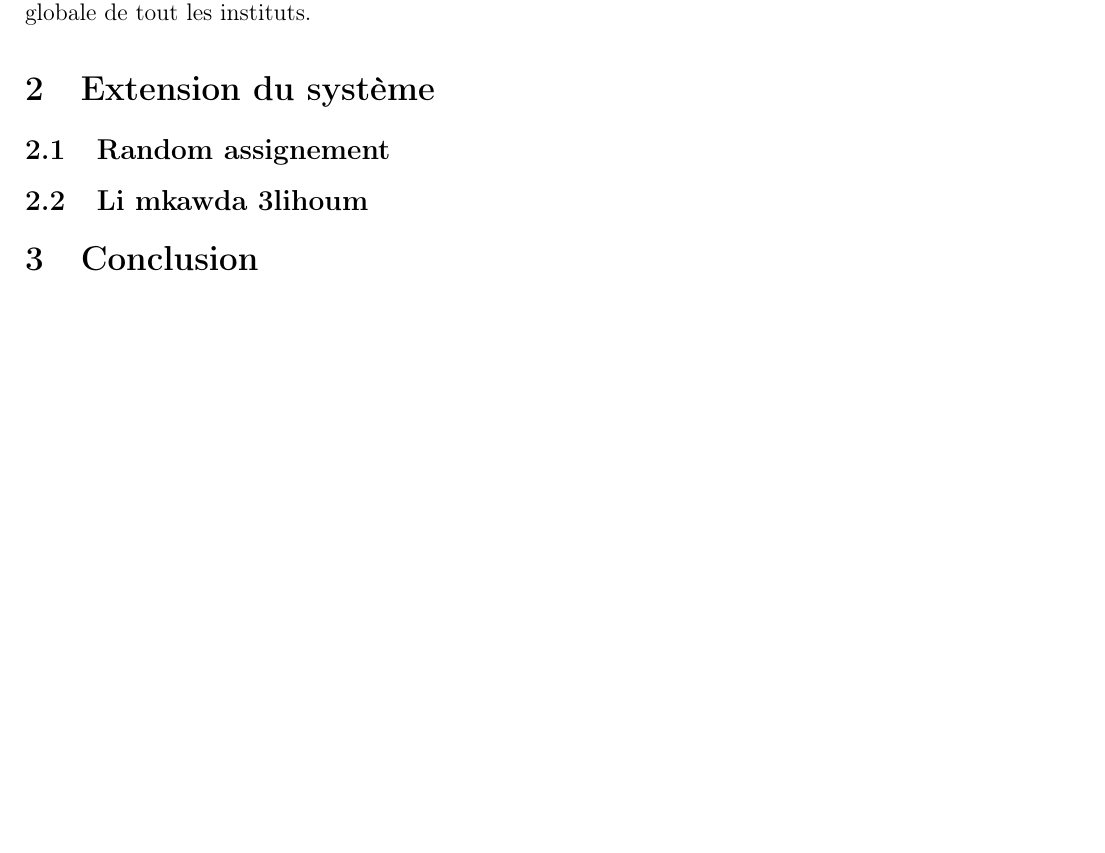
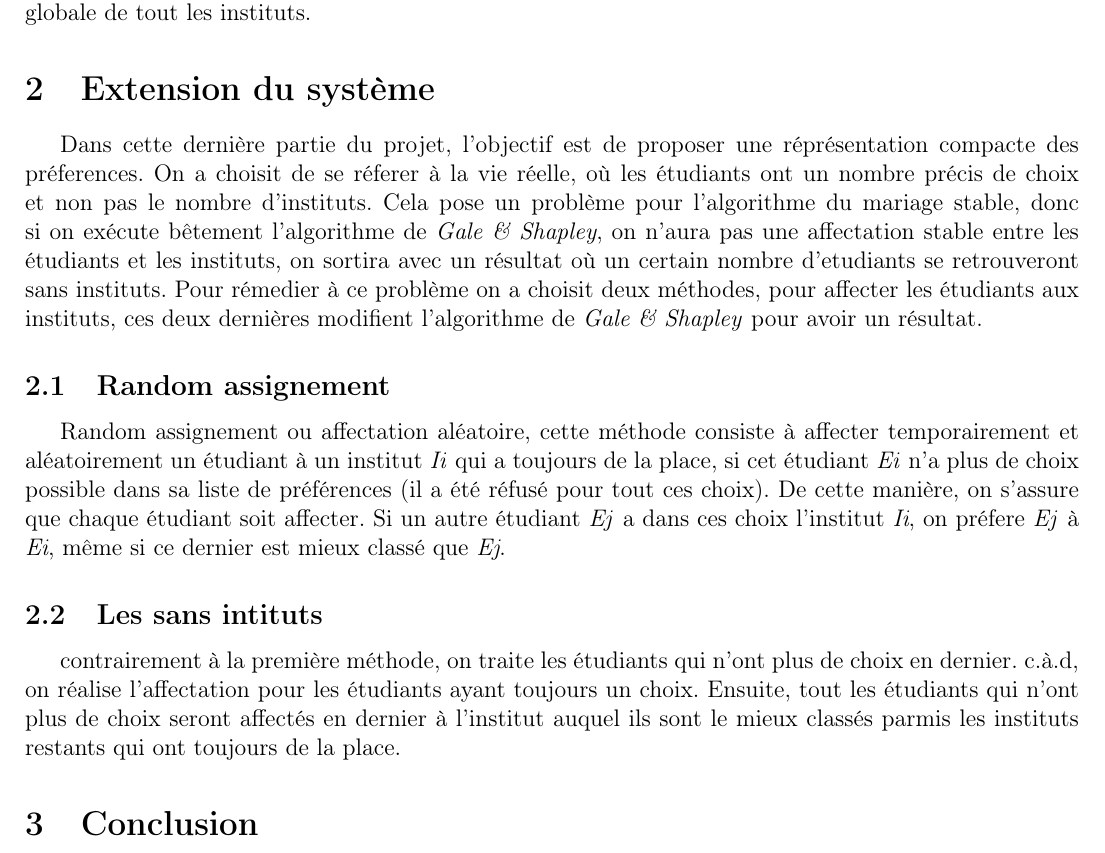
Before and after one commit to chakibreds/mtq-assignment-algorithms, a LaTeX document (rapport/rapport.tex): part of page 6 of 6, cut so that both start at the same text, the shorter picture padded with empty space. Compiled offline with pdfLaTeX.

Commit message:
rapport extension du programme

```diff
--- a/rapport/rapport.tex
+++ b/rapport/rapport.tex
@@ -258,10 +258,12 @@ Contrairement à la satisfaction des étudiants, celle des institus doit réspec
 
 
 \section{Extension du système}
+Dans cette dernière partie du projet, l'objectif est de proposer une réprésentation compacte des préferences. On a choisit de se réferer à la vie réelle, où les étudiants ont un nombre précis de choix et non pas le nombre d'instituts. Cela pose un problème pour l'algorithme du mariage stable, donc si on exécute bêtement l'algorithme de \textit{Gale \& Shapley}, on n'aura pas une affectation stable entre les étudiants et les instituts, on sortira avec un résultat où un certain nombre d'etudiants se retrouveront sans instituts. Pour rémedier à ce problème on a choisit deux méthodes, pour affecter les étudiants aux instituts, ces deux dernières modifient l'algorithme de \textit{Gale \& Shapley} pour avoir un résultat.
 
 \subsection{Random assignement}
-
-\subsection{Li mkawda 3lihoum}
+Random assignement ou affectation aléatoire, cette méthode consiste à affecter temporairement et aléatoirement un étudiant à un institut \textit{Ii} qui a toujours de la place, si cet étudiant \textit{Ei} n'a plus de choix possible dans sa liste de préférences (il a été réfusé pour tout ces choix). De cette manière, on s'assure que chaque étudiant soit affecter. Si un autre étudiant \textit{Ej} a dans ces choix l'institut \textit{Ii}, on préfere \textit{Ej} à \textit{Ei}, même si ce dernier est mieux classé que \textit{Ej}.
+\subsection{Les sans intituts}
+contrairement à la première méthode, on traite les étudiants qui n'ont plus de choix en dernier. c.à.d, on réalise l'affectation pour les étudiants ayant toujours un choix. Ensuite, tout les étudiants qui n'ont plus de choix seront affectés en dernier à l'institut auquel ils sont le mieux classés parmis les instituts restants qui ont toujours de la place.
 
 \section{Conclusion}
 
```
Also changed, not shown: rapport/rapport.pdf.
